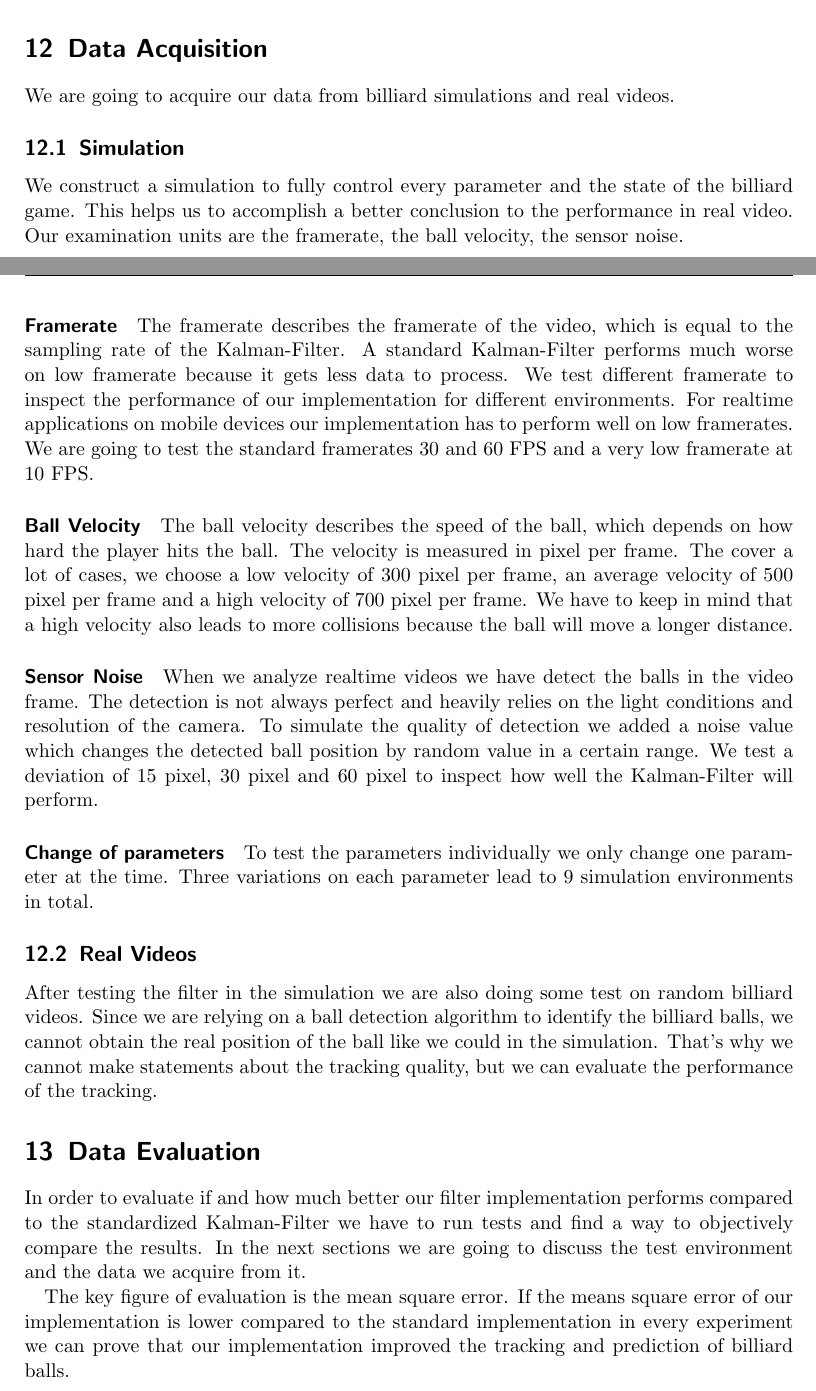
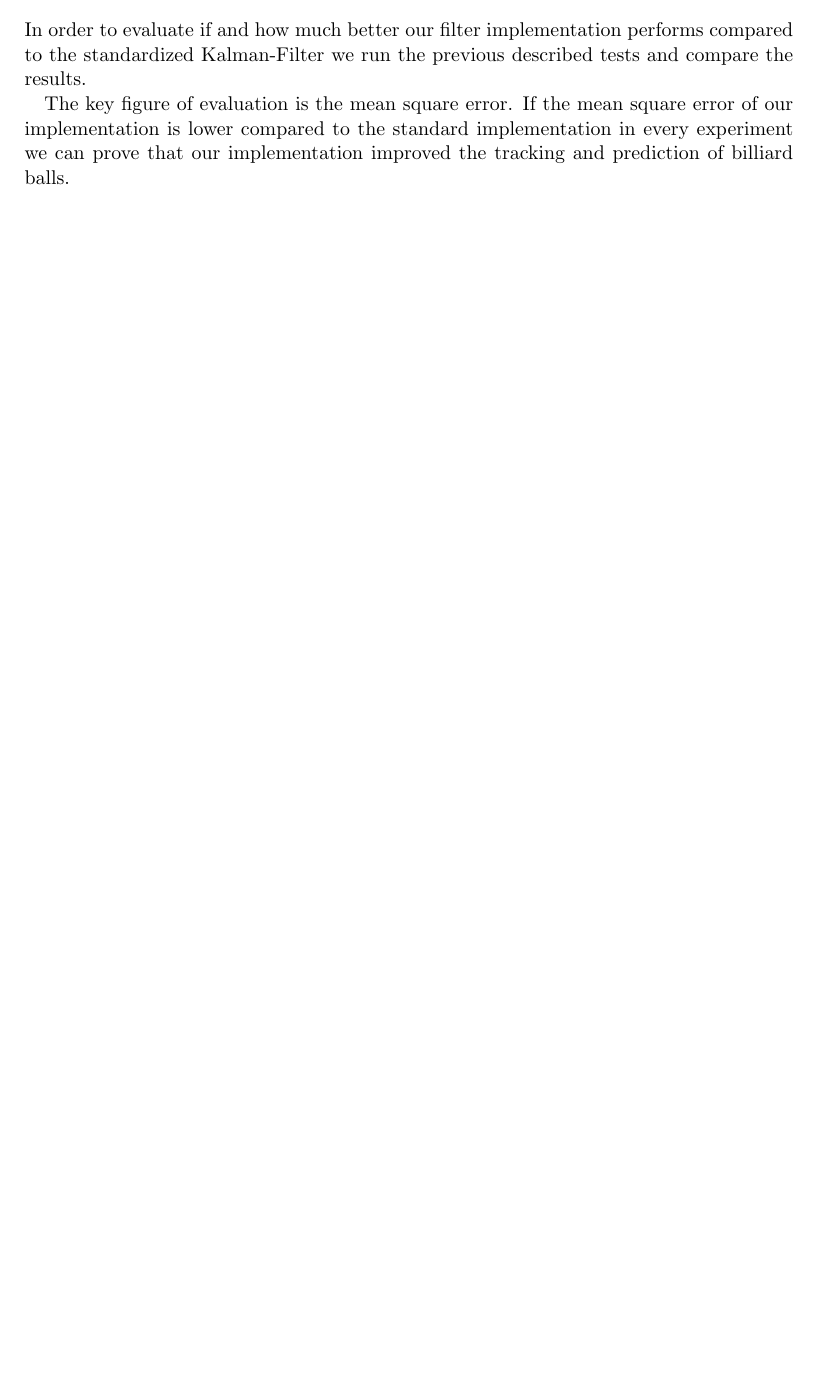
Before and after one commit to hotpot-code/pool-prediction, a LaTeX paper (researchPaper/updatedResearchDocument.tex): two parts of pages 9 and 10 of 14 before the commit and part of page 11 of 13 after it, the two joined at a grey line, cut at the place of the change, the shorter picture padded with empty space. Compiled offline with pdfLaTeX.

Commit message:
reworked some of the sections in the updated research doc

```diff
--- a/researchPaper/updatedResearchDocument.tex
+++ b/researchPaper/updatedResearchDocument.tex
@@ -323,59 +323,48 @@
         The improvement is measured as the difference between the different mean square errors of the tracking and the prediction.
         The smaller the mse of our Kalman-Filter compared to the standard implementation the greater the improvement.
 
-    \section{Data Acquisition}
+    % \section{Data Acquisition}
 
-    We are going to acquire our data from billiard simulations and real videos.
+    % We are going to acquire our data from billiard simulations and real videos.
 
-        \subsection{Simulation}
+    %     \subsection{Simulation}
 
-        We construct a simulation to fully control every parameter and the state of the billiard game.
-        This helps us to accomplish a better conclusion to the performance in real video.
-        Our examination units are the framerate, the ball velocity, the sensor noise.
+    %     We construct a simulation to fully control every parameter and the state of the billiard game.
+    %     This helps us to accomplish a better conclusion to the performance in real video.
+    %     Our examination units are the framerate, the ball velocity, the sensor noise.
 
-            \paragraph{Framerate}
+    %         \paragraph{Framerate}
 
-            The framerate describes the framerate of the video, which is equal to the sampling rate of the Kalman-Filter.
-            A standard Kalman-Filter performs much worse on low framerate because it gets less data to process.
-            We test different framerate to inspect the performance of our implementation for different environments.
-            For realtime applications on mobile devices our implementation has to perform well on low framerates.
-            We are going to test the standard framerates 30 and 60 FPS and a very low framerate at 10 FPS.
+    %         The framerate describes the framerate of the video, which is equal to the sampling rate of the Kalman-Filter.
+    %         A standard Kalman-Filter performs much worse on low framerate because it gets less data to process.
+    %         We test different framerate to inspect the performance of our implementation for different environments.
+    %         For realtime applications on mobile devices our implementation has to perform well on low framerates.
+    %         We are going to test the standard framerates 30 and 60 FPS and a very low framerate at 10 FPS.
 
-            \paragraph{Ball Velocity}
+    %         \paragraph{Ball Velocity}
 
-            The ball velocity describes the speed of the ball, which depends on how hard the player hits the ball.
-            The velocity is measured in pixel per frame.
-            The cover a lot of cases, we choose a low velocity of 300 pixel per frame, an average velocity of 500 pixel per frame and a high velocity of 700 pixel per frame.
-            We have to keep in mind that a high velocity also leads to more collisions because the ball will move a longer distance.
+    %         The ball velocity describes the speed of the ball, which depends on how hard the player hits the ball.
+    %         The velocity is measured in pixel per frame.
+    %         The cover a lot of cases, we choose a low velocity of 300 pixel per frame, an average velocity of 500 pixel per frame and a high velocity of 700 pixel per frame.
+    %         We have to keep in mind that a high velocity also leads to more collisions because the ball will move a longer distance.
 
-            \paragraph{Sensor Noise}
+    %         \paragraph{Sensor Noise}
 
-            When we analyze realtime videos we have detect the balls in the video frame.
-            The detection is not always perfect and heavily relies on the light conditions and resolution of the camera.
-            To simulate the quality of detection we added a noise value which changes the detected ball position by random value in a certain range.
-            We test a deviation of 15 pixel, 30 pixel and 60 pixel to inspect how well the Kalman-Filter will perform.
+    %         When we analyze realtime videos we have detect the balls in the video frame.
+    %         The detection is not always perfect and heavily relies on the light conditions and resolution of the camera.
+    %         To simulate the quality of detection we added a noise value which changes the detected ball position by random value in a certain range.
+    %         We test a deviation of 15 pixel, 30 pixel and 60 pixel to inspect how well the Kalman-Filter will perform.
 
-            \paragraph{Change of parameters}
+    %         \paragraph{Change of parameters}
 
-            To test the parameters individually we only change one parameter at the time.
-            Three variations on each parameter lead to 9 simulation environments in total.
+    %         To test the parameters individually we only change one parameter at the time.
+    %         Three variations on each parameter lead to 9 simulation environments in total.
 
-        \subsection{Real Videos}
+    %     \subsection{Real Videos}
 
-        After testing the filter in the simulation we are also doing some test on random billiard videos.
-        Since we are relying on a ball detection algorithm to identify the billiard balls, we cannot obtain the real position of the ball like we could in the simulation.
-        That's why we cannot make statements about the tracking quality, but we can evaluate the performance of the tracking.
-
-    \section{Data Evaluation}
-
-    In order to evaluate if and how much better our filter implementation performs
-    compared to the standardized Kalman-Filter
-    we have to run tests and find a way to objectively compare the results.
-    In the next sections we are going to discuss the test environment and the data we acquire from it.
-
-    The key figure of evaluation is the mean square error.
-    If the means square error of our implementation is lower compared to the standard implementation in every experiment we can prove that our implementation improved the tracking and prediction of billiard balls.
-
+    %     After testing the filter in the simulation we are also doing some test on random billiard videos.
+    %     Since we are relying on a ball detection algorithm to identify the billiard balls, we cannot obtain the real position of the ball like we could in the simulation.
+    %     That's why we cannot make statements about the tracking quality, but we can evaluate the performance of the tracking.
 
     \section{Testing}
 
@@ -442,3 +431,9 @@
 
     \section{Evaluation}
 
+    In order to evaluate if and how much better our filter implementation performs compared to the standardized Kalman-Filter
+    we run the previous described tests and compare the results.
+
+    The key figure of evaluation is the mean square error.
+    If the mean square error of our implementation is lower compared to the standard implementation in every experiment
+    we can prove that our implementation improved the tracking and prediction of billiard balls.
```
Also changed, not shown: researchPaper/updatedResearchDocument.pdf, researchPaper/updatedResearchDocument.tex (12 more changed lines).
